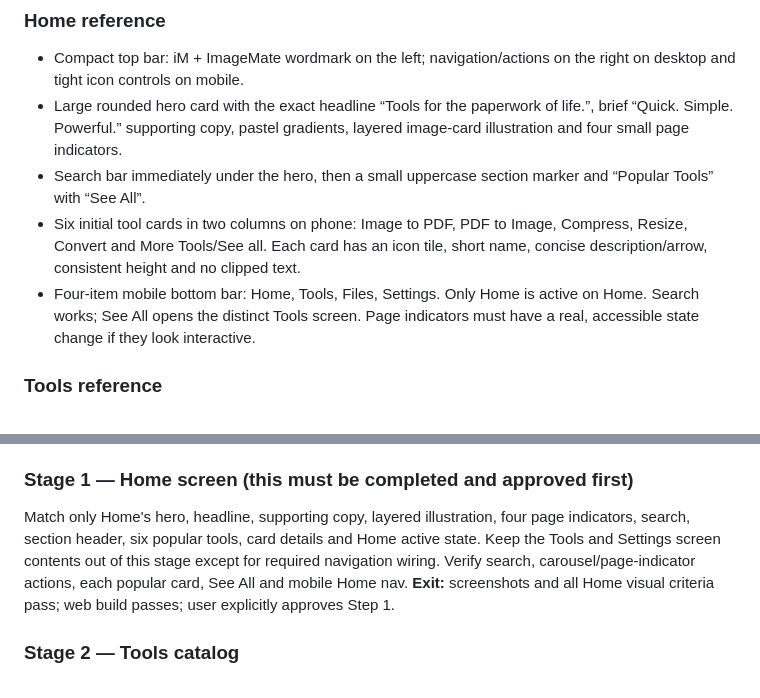
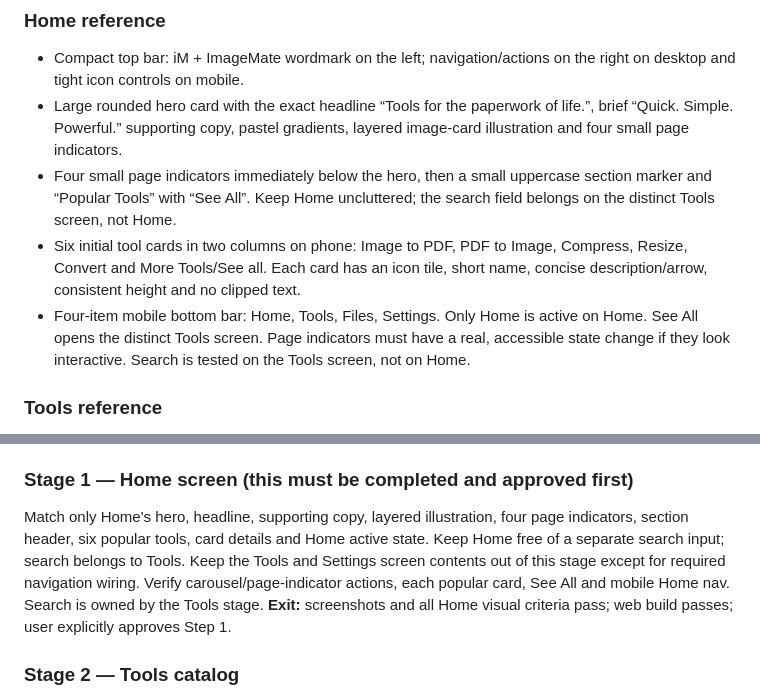
Before and after one commit to gba45684-lab/ImageFileConverterSuperApp, a Markdown page: UI_IMPLEMENTATION_RUNBOOK.md, 2 parts joined by grey strips. Drawn GitHub-style.

Commit message:
Align UI runbook with reference Home composition

```diff
--- a/UI_IMPLEMENTATION_RUNBOOK.md
+++ b/UI_IMPLEMENTATION_RUNBOOK.md
@@ -32,9 +32,9 @@ If an actual screenshot of the running app cannot be produced, say so plainly. D
 ### Home reference
 - Compact top bar: iM + ImageMate wordmark on the left; navigation/actions on the right on desktop and tight icon controls on mobile.
 - Large rounded hero card with the exact headline “Tools for the paperwork of life.”, brief “Quick. Simple. Powerful.” supporting copy, pastel gradients, layered image-card illustration and four small page indicators.
-- Search bar immediately under the hero, then a small uppercase section marker and “Popular Tools” with “See All”.
+- Four small page indicators immediately below the hero, then a small uppercase section marker and “Popular Tools” with “See All”. Keep Home uncluttered; the search field belongs on the distinct Tools screen, not Home.
 - Six initial tool cards in two columns on phone: Image to PDF, PDF to Image, Compress, Resize, Convert and More Tools/See all. Each card has an icon tile, short name, concise description/arrow, consistent height and no clipped text.
-- Four-item mobile bottom bar: Home, Tools, Files, Settings. Only Home is active on Home. Search works; See All opens the distinct Tools screen. Page indicators must have a real, accessible state change if they look interactive.
+- Four-item mobile bottom bar: Home, Tools, Files, Settings. Only Home is active on Home. See All opens the distinct Tools screen. Page indicators must have a real, accessible state change if they look interactive. Search is tested on the Tools screen, not on Home.
 
 ### Tools reference
 - Its own screen, not a renamed Home. A compact header/back path, All/Image/Document/Other category chips and a search field.
@@ -59,7 +59,7 @@ Inventory screens, event handlers, localStorage keys, updater and native bridge
 **Exit:** baseline evidence and test limitations documented.
 
 ### Stage 1 — Home screen (this must be completed and approved first)
-Match only Home's hero, headline, supporting copy, layered illustration, four page indicators, search, section header, six popular tools, card details and Home active state. Keep the Tools and Settings screen contents out of this stage except for required navigation wiring. Verify search, carousel/page-indicator actions, each popular card, See All and mobile Home nav.
+Match only Home's hero, headline, supporting copy, layered illustration, four page indicators, section header, six popular tools, card details and Home active state. Keep Home free of a separate search input; search belongs to Tools. Keep the Tools and Settings screen contents out of this stage except for required navigation wiring. Verify carousel/page-indicator actions, each popular card, See All and mobile Home nav. Search is owned by the Tools stage.
 **Exit:** screenshots and all Home visual criteria pass; web build passes; user explicitly approves Step 1.
 
 ### Stage 2 — Tools catalog
```
